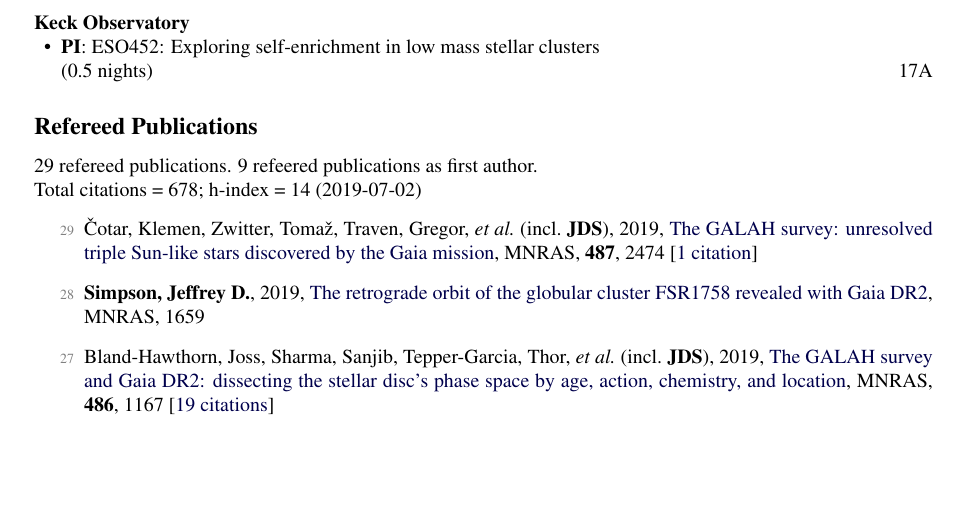
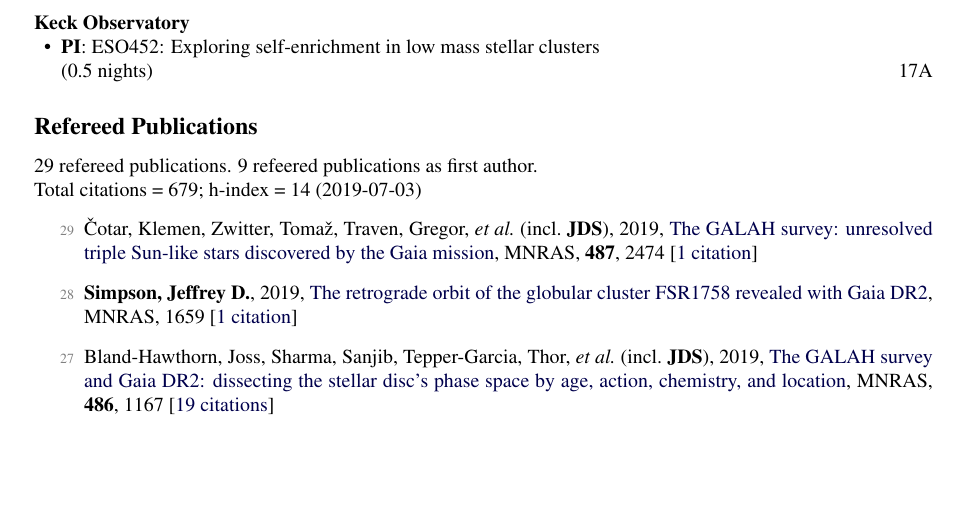
Before and after one commit to jeffreysimpson/new-cv, a LaTeX CV (short_cv.tex, which reads pubs_ref.tex, pubs_summary.tex): part of page 1 of 3, cut so that both start at the same text. Compiled offline with pdfLaTeX.

Commit message:
citation count update

```diff
--- a/pubs_ref.tex
+++ b/pubs_ref.tex
@@ -1,6 +1,6 @@
 \item[{\color{numcolor}\scriptsize29}] {\v{C}}otar, Klemen, Zwitter, Toma{\v{z}}, Traven, Gregor, \etal\ (incl.\ \textbf{JDS}), 2019, \doi{10.1093/mnras/stz1397}{The GALAH survey: unresolved triple Sun-like stars discovered by the Gaia mission}, \mnras, \textbf{487}, 2474 [\href{https://ui.adsabs.harvard.edu/#abs/2019MNRAS.487.2474C}{1~citation}]
 
-\item[{\color{numcolor}\scriptsize28}] \textbf{Simpson, Jeffrey D.}, 2019, \doi{10.1093/mnras/stz1699}{The retrograde orbit of the globular cluster FSR1758 revealed with Gaia DR2}, \mnras, 1659
+\item[{\color{numcolor}\scriptsize28}] \textbf{Simpson, Jeffrey D.}, 2019, \doi{10.1093/mnras/stz1699}{The retrograde orbit of the globular cluster FSR1758 revealed with Gaia DR2}, \mnras, 1659 [\href{https://ui.adsabs.harvard.edu/#abs/2019MNRAS.tmp.1659S}{1~citation}]
 
 \item[{\color{numcolor}\scriptsize27}] Bland-Hawthorn, Joss, Sharma, Sanjib, Tepper-Garcia, Thor, \etal\ (incl.\ \textbf{JDS}), 2019, \doi{10.1093/mnras/stz217}{The GALAH survey and Gaia DR2: dissecting the stellar disc's phase space by age, action, chemistry, and location}, \mnras, \textbf{486}, 1167 [\href{https://ui.adsabs.harvard.edu/#abs/2019MNRAS.486.1167B}{19~citations}]
 
--- a/pubs_summary.tex
+++ b/pubs_summary.tex
@@ -1,3 +1,3 @@
 29 refereed publications. 9 refeered publications as first author.
 
-Total citations~=~678; h-index~=~14 (2019-07-02)
+Total citations~=~679; h-index~=~14 (2019-07-03)
```
Also changed, not shown: 1 other file.
